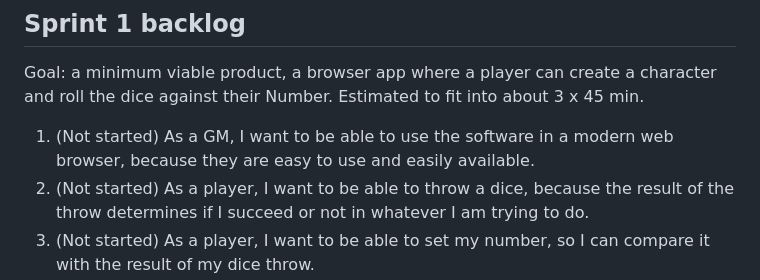
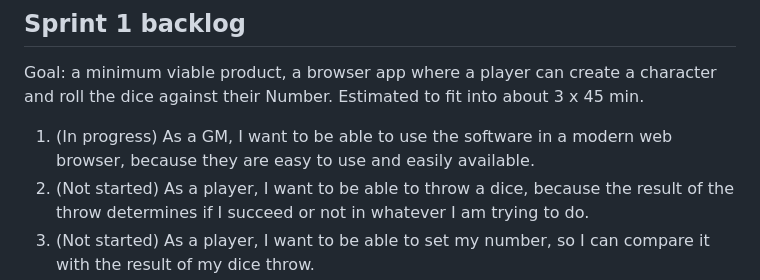
Before and after one commit to Felix-2001/SE, a Markdown page: README.md, the part around the change. Drawn GitHub-style.

Commit message:
Start story 1: web browser app
Co-Authored-By: Claude Opus 5.5 <noreply@anthropic.com>
Claude-Session: https://claude.ai/code/session_018TowGYr1ynQvZ8oDdVKRpv

```diff
--- a/README.md
+++ b/README.md
@@ -44,7 +44,7 @@ User stories in priority order (most important first). Stories from the customer
 
 Goal: a minimum viable product, a browser app where a player can create a character and roll the dice against their Number. Estimated to fit into about 3 x 45 min.
 
-1. (Not started) As a GM, I want to be able to use the software in a modern web browser, because they are easy to use and easily available.
+1. (In progress) As a GM, I want to be able to use the software in a modern web browser, because they are easy to use and easily available.
 2. (Not started) As a player, I want to be able to throw a dice, because the result of the throw determines if I succeed or not in whatever I am trying to do.
 3. (Not started) As a player, I want to be able to set my number, so I can compare it with the result of my dice throw.
 4. (Not started) As a player, I want to indicate whether I'm rolling for Lasers or Feelings before rolling, so successes are counted correctly.
```
